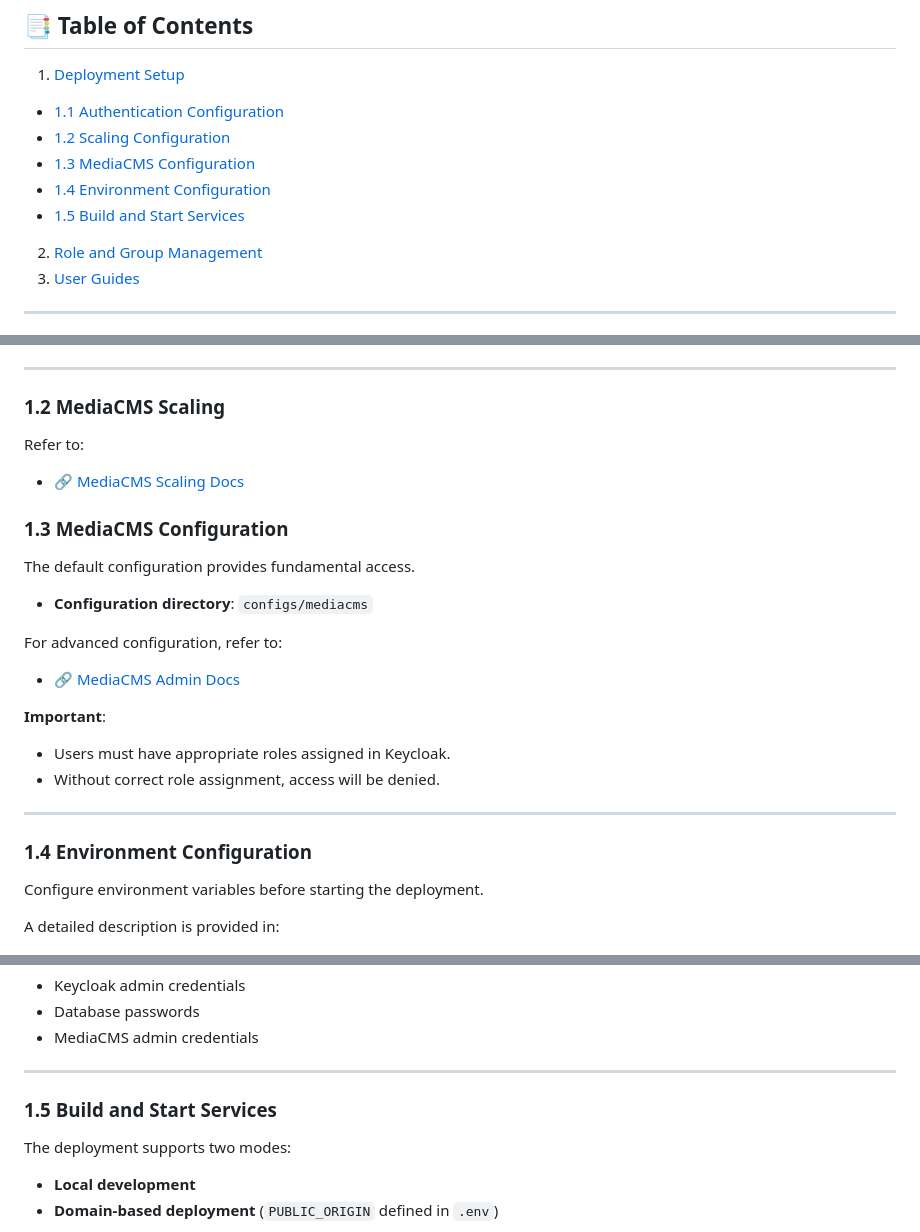
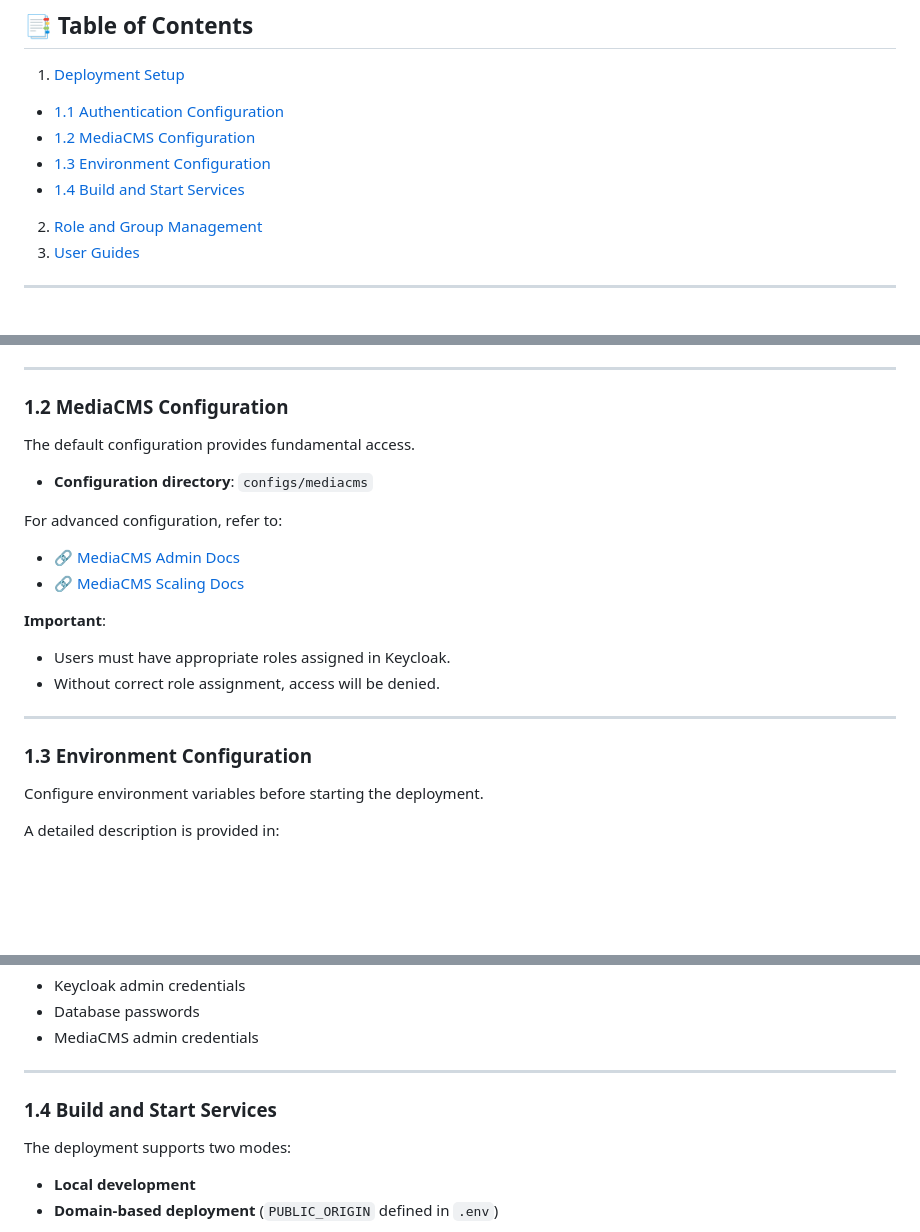
Before and after one commit to ulcheyev/case-study-record-manager-deployment, a Markdown page: README.md, 3 parts joined by grey strips. Rendered like a GitHub page; blank space fills up the shorter version.

Commit message:
[fix] chapters for mediacms configuration in readme rearranged

```diff
--- a/README.md
+++ b/README.md
@@ -10,10 +10,9 @@ The deployment is based on:
 
 1. [Deployment Setup](#1-deployment-setup)
   - [1.1 Authentication Configuration](#11-authentication-configuration)
-  - [1.2 Scaling Configuration](#12-scaling-configuration)
-  - [1.3 MediaCMS Configuration](#13-mediacms-configuration)
-  - [1.4 Environment Configuration](#14-environment-configuration)
-  - [1.5 Build and Start Services](#15-build-and-start-services)
+  - [1.2 MediaCMS Configuration](#12-mediacms-configuration)
+  - [1.3 Environment Configuration](#13-environment-configuration)
+  - [1.4 Build and Start Services](#14-build-and-start-services)
 2. [Role and Group Management](#2-role-and-group-management)
 3. [User Guides](#3-user-guides)
 
@@ -37,11 +36,7 @@ Authentication is based on:
 
 ---
 
-### 1.2 MediaCMS Scaling
-Refer to:
-- 🔗 [MediaCMS Scaling Docs](./docs/SCALE.md)
-
-### 1.3 MediaCMS Configuration
+### 1.2 MediaCMS Configuration
 
 The default configuration provides fundamental access.
 
@@ -49,6 +44,7 @@ The default configuration provides fundamental access.
 
 For advanced configuration, refer to:
 - 🔗 [MediaCMS Admin Docs](https://github.com/mediacms-io/mediacms/blob/main/docs/admins_docs.md#5-configuration)
+- 🔗 [MediaCMS Scaling Docs](./docs/SCALE.md)
 
 **Important**:
 - Users must have appropriate roles assigned in Keycloak.
@@ -56,7 +52,7 @@ For advanced configuration, refer to:
 
 ---
 
-### 1.4 Environment Configuration
+### 1.3 Environment Configuration
 
 Configure environment variables before starting the deployment.
 
@@ -75,7 +71,7 @@ Then configure the following (⚠️ Important):
 
 ---
 
-### 1.5 Build and Start Services
+### 1.4 Build and Start Services
 
 The deployment supports two modes:
 
```
